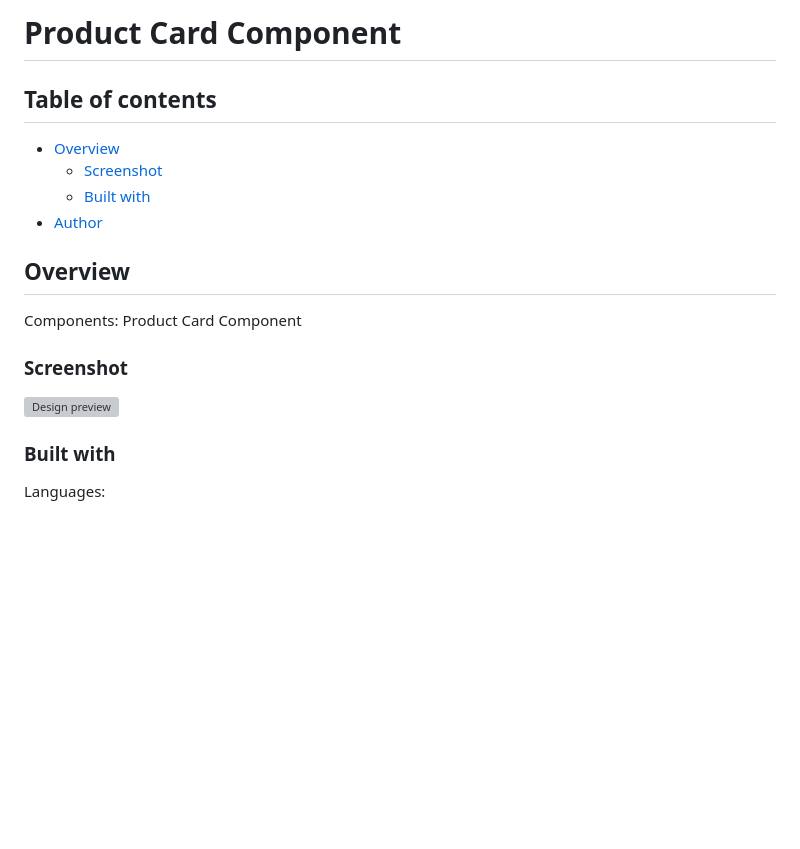
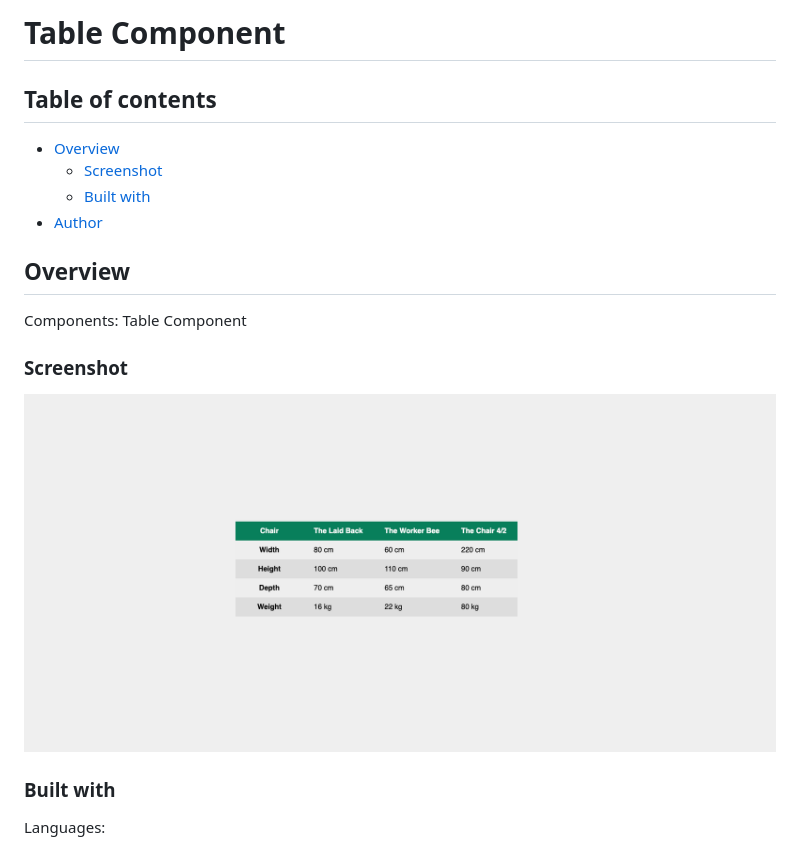
Before and after one commit to erkecanbazoglu/table-component, a Markdown page: README.md, the part around the change. Drawn GitHub-style; pictures changed too: design/desktop-preview.png (added); blank space fills up the shorter version; grey boxes are pictures that could not be loaded.

```diff
--- a/README.md
+++ b/README.md
@@ -1,4 +1,4 @@
-# Product Card Component
+# Table Component
 
 ## Table of contents
 
@@ -10,11 +10,11 @@
 ## Overview
 
 Components:
-Product Card Component
+Table Component
 
 ### Screenshot
 
-![Design preview](./design/desktop-preview.jpg)
+![Design preview](./design/desktop-preview.png)
 
 ### Built with
 
```
Also changed, not shown: style-guide.md (deleted, +0 -35 lines), 2 other files.
